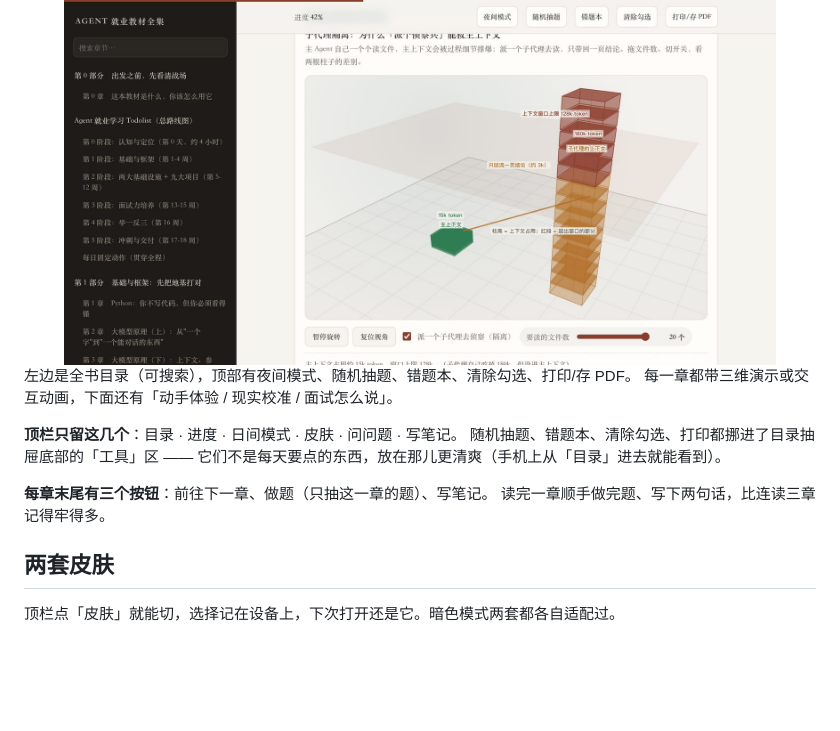
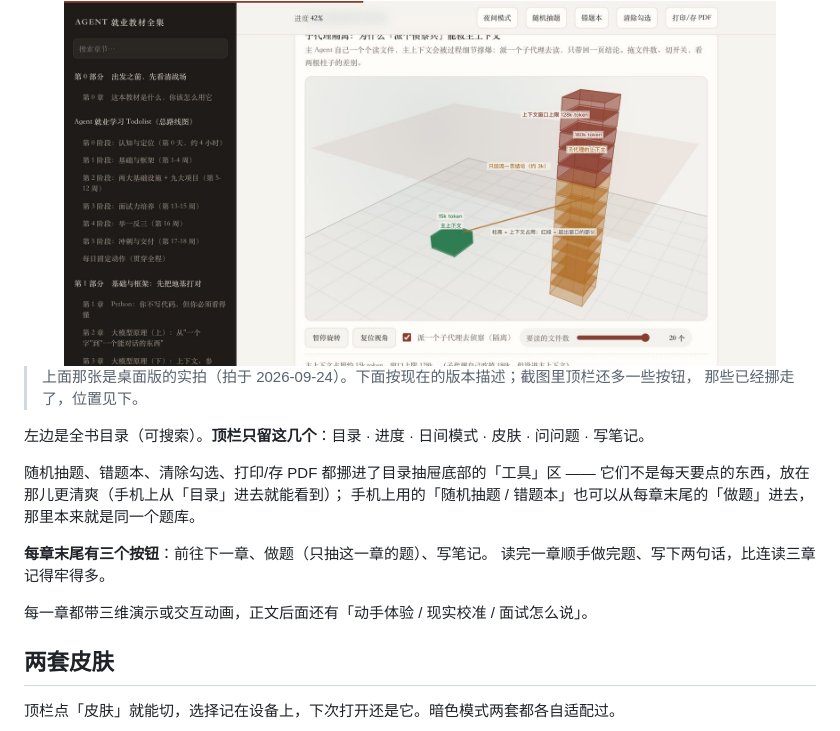
Before and after one commit to z660081-symzhy/Newbie-agentbook-ios, a Markdown page: README.md, the part around the change. Rendered like a GitHub page; blank space fills up the shorter version.

Commit message:
装修收尾：重做社交封面 + 修掉 README 里自相矛盾的一段
- docs/social-preview.png 重做：保留原图右侧那条**真实截图**（2026-09-24 的渲染），
  左侧文案换成当前数字并补上「2 套皮肤」（34 / 50 / 42 / 324 / 2）。
  左边是排版、右边是实拍，不会出现"假装是截图"的东西。
- README「界面上是什么样」原来还在描述旧顶栏（夜间模式、随机抽题、错题本…），
  和下面新写的段落自相矛盾。已改成：先说明截图是旧的，再按现在的版本描述，
  并交代那些按钮挪去了哪里、手机上从哪进。

```diff
--- a/README.md
+++ b/README.md
@@ -86,15 +86,19 @@ Service Worker 会缓存全部内容，之后断网也能读（见 [`安装说
 <img src="docs/desktop.jpg" width="90%" alt="桌面端：左侧目录、顶部工具条、可拖拽的三维演示">
 </div>
 
-左边是全书目录（可搜索），顶部有夜间模式、随机抽题、错题本、清除勾选、打印/存 PDF。
-每一章都带三维演示或交互动画，下面还有「动手体验 / 现实校准 / 面试怎么说」。
+> 上面那张是桌面版的实拍（拍于 2026-09-24）。下面按现在的版本描述；截图里顶栏还多一些按钮，
+> 那些已经挪走了，位置见下。
 
-**顶栏只留这几个**：目录 · 进度 · 日间模式 · 皮肤 · 问问题 · 写笔记。
-随机抽题、错题本、清除勾选、打印都挪进了目录抽屉底部的「工具」区 ——
-它们不是每天要点的东西，放在那儿更清爽（手机上从「目录」进去就能看到）。
+左边是全书目录（可搜索）。**顶栏只留这几个**：目录 · 进度 · 日间模式 · 皮肤 · 问问题 · 写笔记。
+
+随机抽题、错题本、清除勾选、打印/存 PDF 都挪进了目录抽屉底部的「工具」区 ——
+它们不是每天要点的东西，放在那儿更清爽（手机上从「目录」进去就能看到）；
+手机上用的「随机抽题 / 错题本」也可以从每章末尾的「做题」进去，那里本来就是同一个题库。
 
 **每章末尾有三个按钮**：前往下一章、做题（只抽这一章的题）、写笔记。
 读完一章顺手做完题、写下两句话，比连读三章记得牢得多。
+
+每一章都带三维演示或交互动画，正文后面还有「动手体验 / 现实校准 / 面试怎么说」。
 
 ## 两套皮肤
 
```
Also changed, not shown: docs/social-preview.png.
